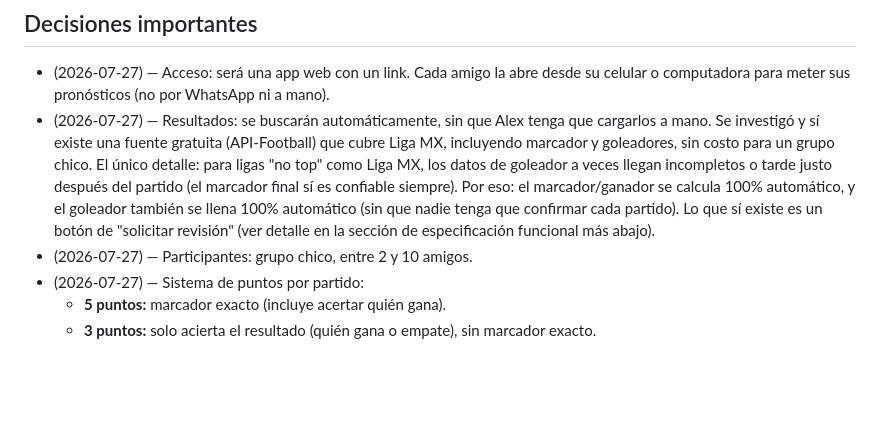
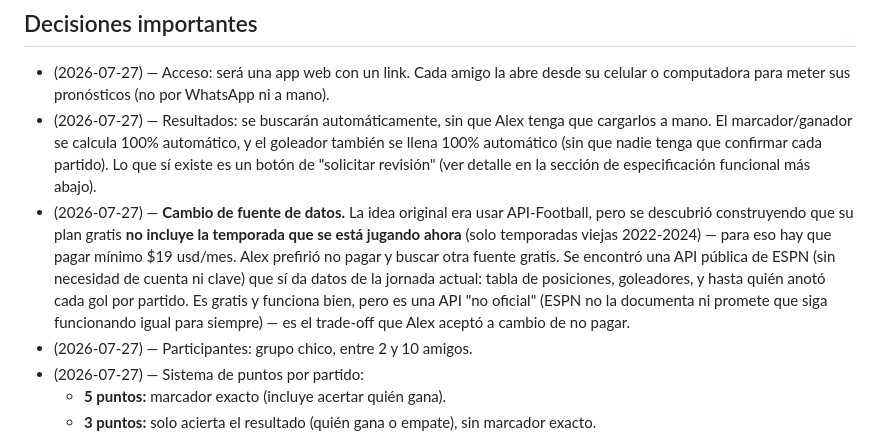
Before and after one commit to alexlozaoliveros-source/dashboard, a Markdown page: proyectos/quiniela-liga-mx.md, the part around the change. Rendered like a GitHub page; blank space fills up the shorter version.

Commit message:
Registrar cambio de fuente de datos: de API-Football a API pública de ESPN

```diff
--- a/proyectos/quiniela-liga-mx.md
+++ b/proyectos/quiniela-liga-mx.md
@@ -19,15 +19,21 @@ ganador general.
   desde su celular o computadora para meter sus pronósticos (no por
   WhatsApp ni a mano).
 - (2026-07-27) — Resultados: se buscarán automáticamente, sin que Alex tenga
-  que cargarlos a mano. Se investigó y sí existe una fuente gratuita
-  (API-Football) que cubre Liga MX, incluyendo marcador y goleadores, sin
-  costo para un grupo chico. El único detalle: para ligas "no top" como
-  Liga MX, los datos de goleador a veces llegan incompletos o tarde justo
-  después del partido (el marcador final sí es confiable siempre). Por
-  eso: el marcador/ganador se calcula 100% automático, y el goleador
-  también se llena 100% automático (sin que nadie tenga que confirmar cada
-  partido). Lo que sí existe es un botón de "solicitar revisión" (ver
-  detalle en la sección de especificación funcional más abajo).
+  que cargarlos a mano. El marcador/ganador se calcula 100% automático, y
+  el goleador también se llena 100% automático (sin que nadie tenga que
+  confirmar cada partido). Lo que sí existe es un botón de "solicitar
+  revisión" (ver detalle en la sección de especificación funcional más
+  abajo).
+- (2026-07-27) — **Cambio de fuente de datos.** La idea original era usar
+  API-Football, pero se descubrió construyendo que su plan gratis **no
+  incluye la temporada que se está jugando ahora** (solo temporadas viejas
+  2022-2024) — para eso hay que pagar mínimo $19 usd/mes. Alex prefirió no
+  pagar y buscar otra fuente gratis. Se encontró una API pública de ESPN
+  (sin necesidad de cuenta ni clave) que sí da datos de la jornada actual:
+  tabla de posiciones, goleadores, y hasta quién anotó cada gol por
+  partido. Es gratis y funciona bien, pero es una API "no oficial" (ESPN
+  no la documenta ni promete que siga funcionando igual para siempre) —
+  es el trade-off que Alex aceptó a cambio de no pagar.
 - (2026-07-27) — Participantes: grupo chico, entre 2 y 10 amigos.
 - (2026-07-27) — Sistema de puntos por partido:
   - **5 puntos:** marcador exacto (incluye acertar quién gana).
```
